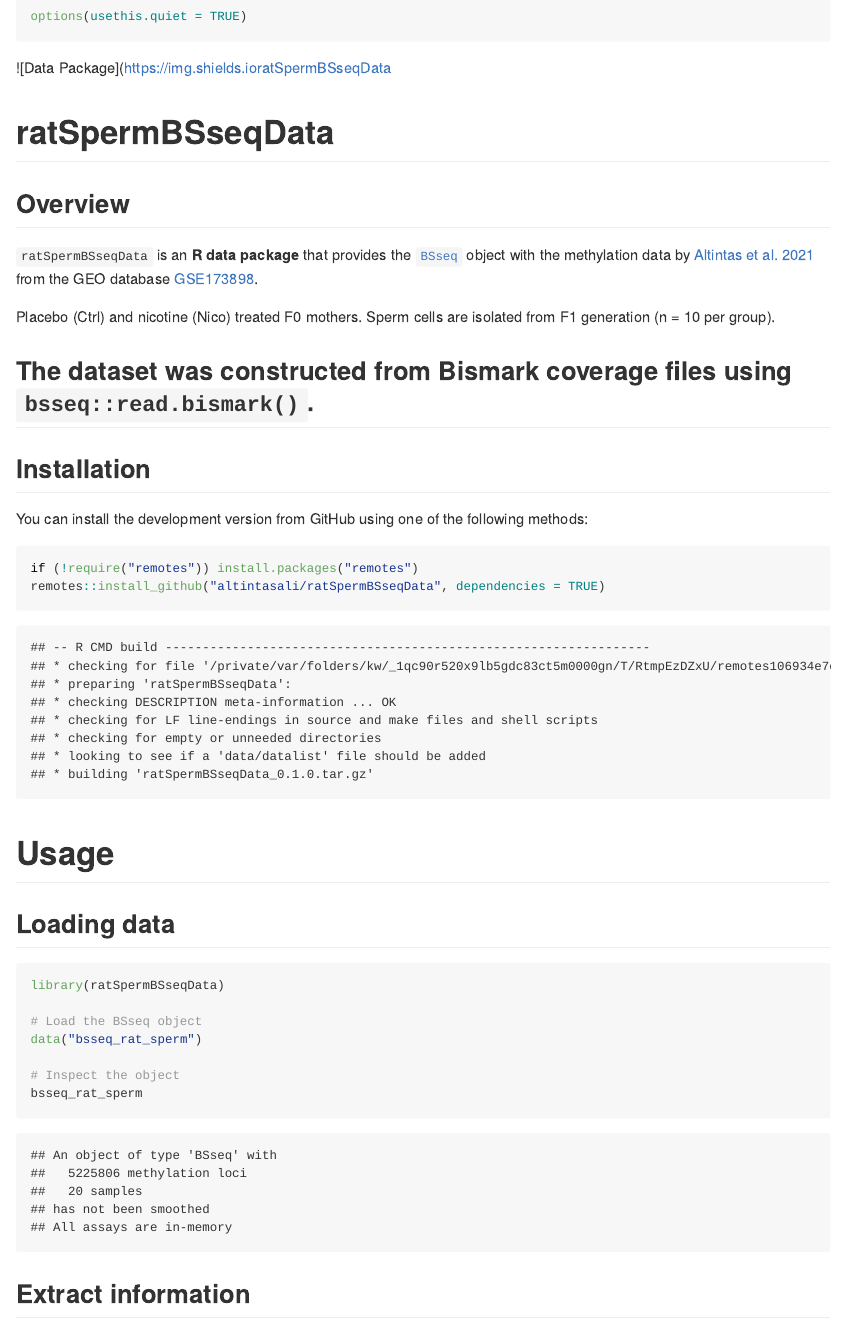
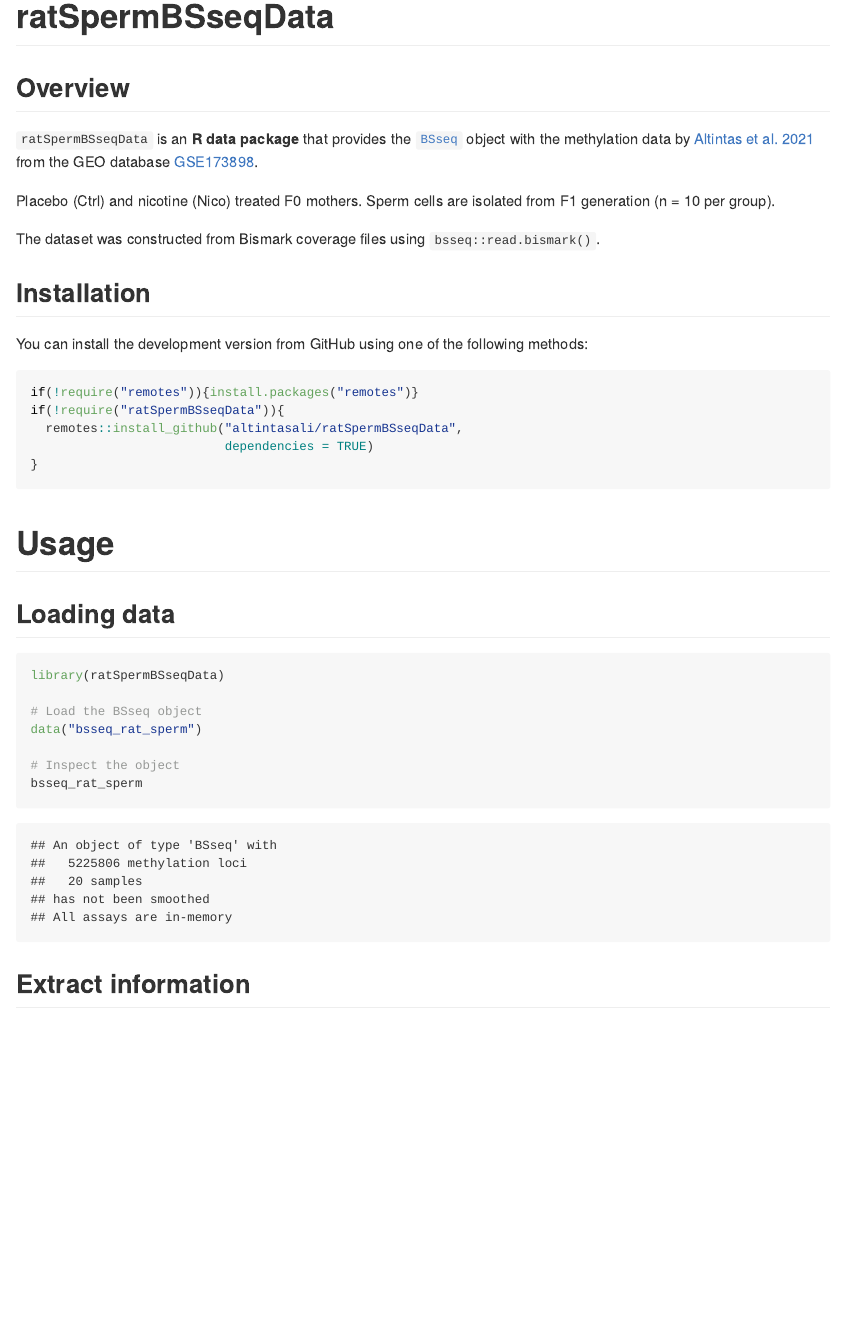
Before and after one commit to altintasali/ratSpermBSseqData, an R Markdown document (README.Rmd): the page in a window 1100 px wide, from its top. The pictures show the output file README.md that the author committed with the source, drawn offline in the style of GitHub; badge pictures from the web are left out.

Commit message:
update README

````diff
--- a/README.Rmd
+++ b/README.Rmd
@@ -1,13 +1,8 @@
 ---
 output: github_document
 ---
-
-```{r options}
-options(usethis.quiet = TRUE)
-```
-
 <!-- badges: start -->
-![Data Package](https://img.shields.ioratSpermBSseqData
+![Data Package](https://img.shields.io/badge/data-package-blue)
 <!-- badges: end -->
 
 # ratSpermBSseqData
@@ -21,15 +16,17 @@
 Placebo (Ctrl) and nicotine (Nico) treated F0 mothers. Sperm cells are isolated from F1 generation (n = 10 per group).
 
 The dataset was constructed from Bismark coverage files using `bsseq::read.bismark()`.
----
 
 ## Installation
 
 You can install the development version from GitHub using one of the following methods:
 
 ```{r install_pakwarning=FALSE, message=FALSE}
-if (!require("remotes")) install.packages("remotes")
-remotes::install_github("altintasali/ratSpermBSseqData", dependencies = TRUE)
+if(!require("remotes")){install.packages("remotes")}
+if(!require("ratSpermBSseqData")){
+  remotes::install_github("altintasali/ratSpermBSseqData",
+                          dependencies = TRUE)
+}
 ```
 
 # Usage
````
Also changed, not shown: README.md.
